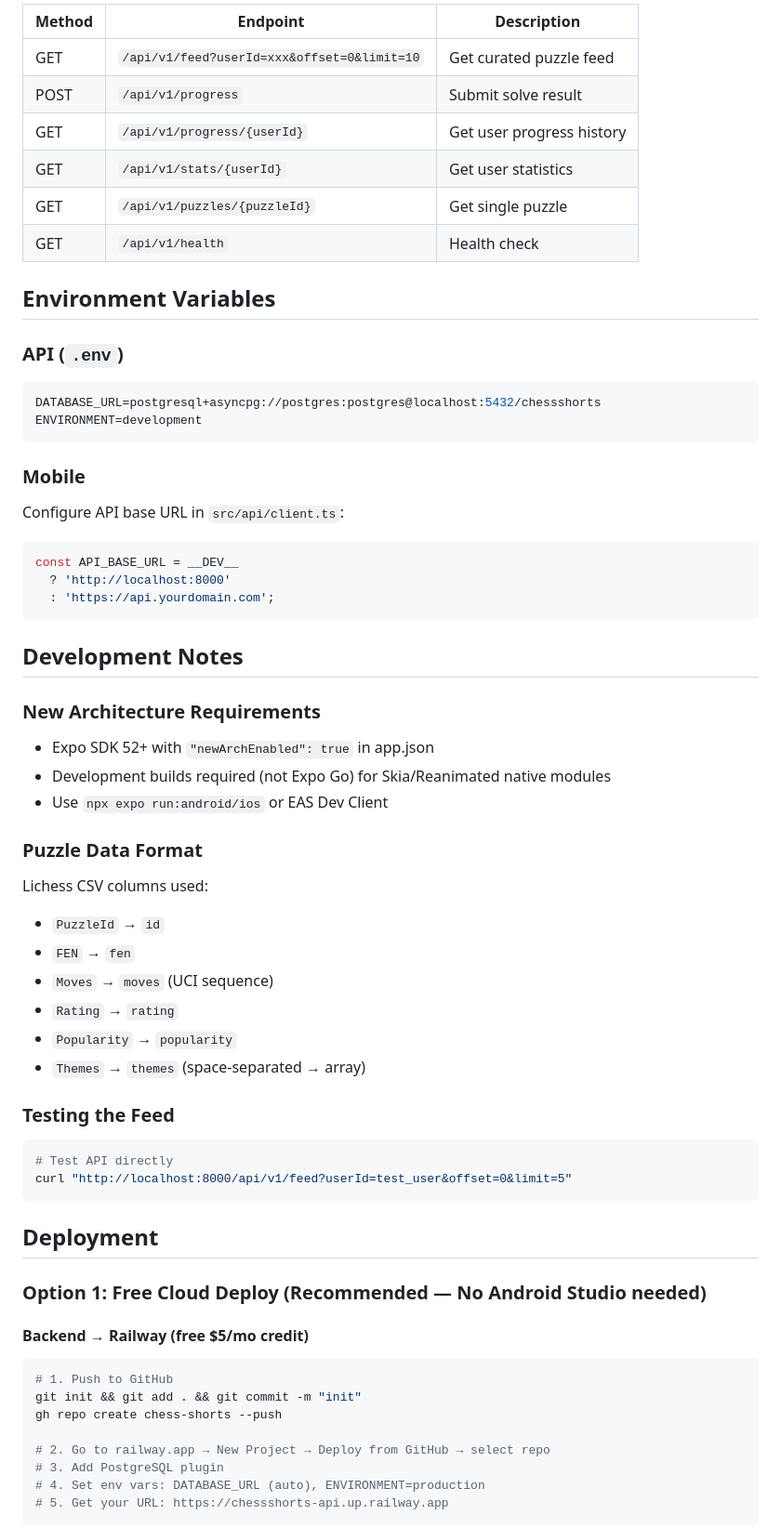
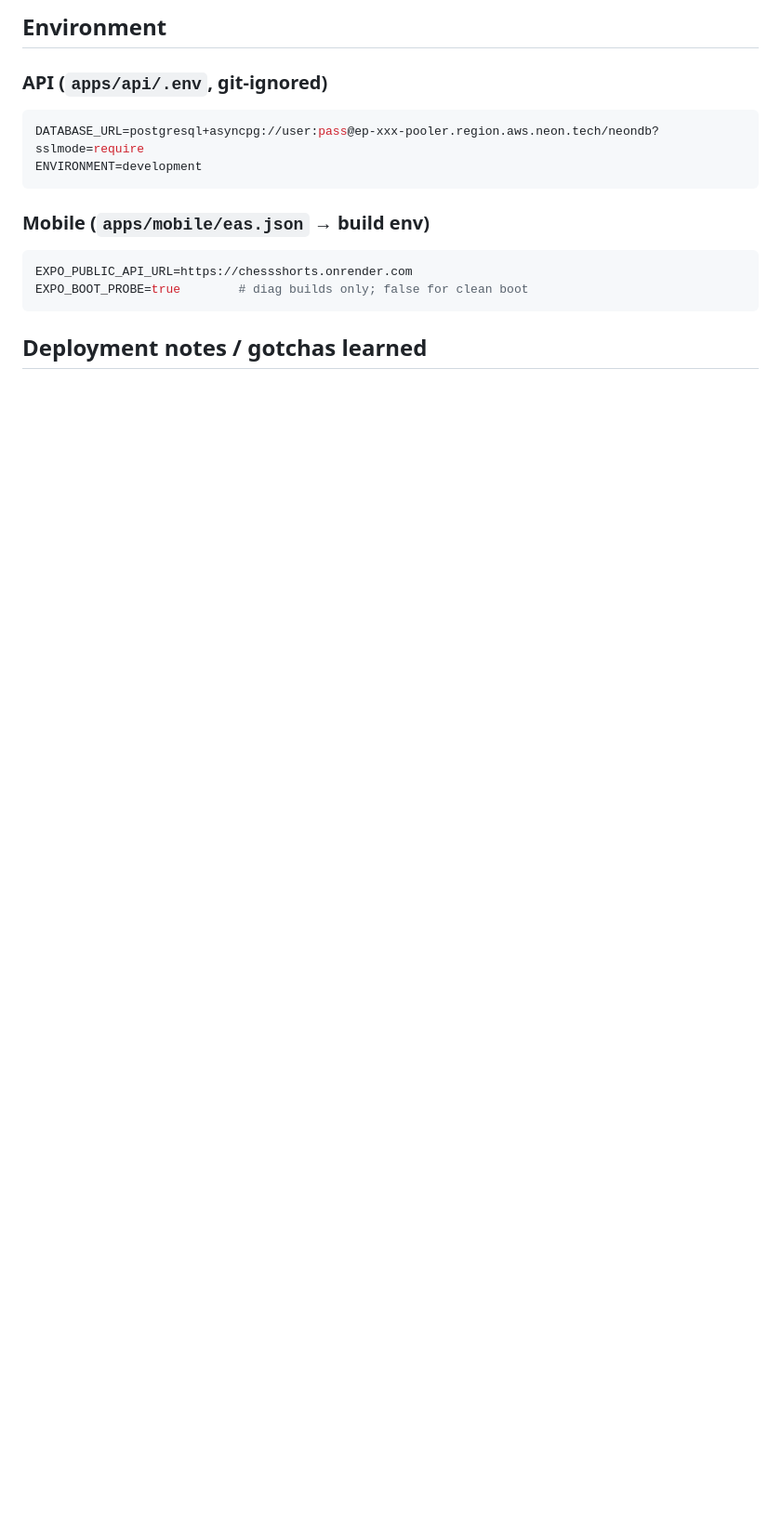
Before and after one commit to Impossibleclone/ChessShorts, a Markdown page: README.md, the part around one of its changes. Shown at 93% size. GitHub-like rendering; blank space fills up the shorter version.

````diff
--- a/README.md
+++ b/README.md
@@ -139,64 +117,19 @@ scripts/
 
-| Method | Endpoint | Description |
-|--------|----------|-------------|
-| GET | `/api/v1/feed?userId=xxx&offset=0&limit=10` | Get curated puzzle feed |
-| POST | `/api/v1/progress` | Submit solve result |
-| GET | `/api/v1/progress/{userId}` | Get user progress history |
-| GET | `/api/v1/stats/{userId}` | Get user statistics |
-| GET | `/api/v1/puzzles/{puzzleId}` | Get single puzzle |
-| GET | `/api/v1/health` | Health check |
+## Environment
 
-## Environment Variables
+### API (`apps/api/.env`, git-ignored)
 
-### API (`.env`)
 ```env
-DATABASE_URL=postgresql+asyncpg://postgres:postgres@localhost:5432/chessshorts
+DATABASE_URL=postgresql+asyncpg://user:pass@ep-xxx-pooler.region.aws.neon.tech/neondb?sslmode=require
 ENVIRONMENT=development
 ```
 
-### Mobile
-Configure API base URL in `src/api/client.ts`:
-```typescript
-const API_BASE_URL = __DEV__
-  ? 'http://localhost:8000'
-  : 'https://api.yourdomain.com';
+### Mobile (`apps/mobile/eas.json` → build env)
+
+```env
+EXPO_PUBLIC_API_URL=https://chessshorts.onrender.com
+EXPO_BOOT_PROBE=true        # diag builds only; false for clean boot
 ```
 
-## Development Notes
+## Deployment notes / gotchas learned
 
-### New Architecture Requirements
-- Expo SDK 52+ with `"newArchEnabled": true` in app.json
-- Development builds required (not Expo Go) for Skia/Reanimated native modules
-- Use `npx expo run:android/ios` or EAS Dev Client
-
-### Puzzle Data Format
-Lichess CSV columns used:
-- `PuzzleId` → `id`
-- `FEN` → `fen`
-- `Moves` → `moves` (UCI sequence)
-- `Rating` → `rating`
-- `Popularity` → `popularity`
-- `Themes` → `themes` (space-separated → array)
-
-### Testing the Feed
-```bash
-# Test API directly
-curl "http://localhost:8000/api/v1/feed?userId=test_user&offset=0&limit=5"
-```
-
-## Deployment
-
-### Option 1: Free Cloud Deploy (Recommended — No Android Studio needed)
-
-#### Backend → Railway (free $5/mo credit)
-```bash
-# 1. Push to GitHub
-git init && git add . && git commit -m "init"
-gh repo create chess-shorts --push
-
-# 2. Go to railway.app → New Project → Deploy from GitHub → select repo
-# 3. Add PostgreSQL plugin
-# 4. Set env vars: DATABASE_URL (auto), ENVIRONMENT=production
-# 5. Get your URL: https://chessshorts-api.up.railway.app
-```
-
````
Also changed, not shown: other parts of README.md (+85 -152 lines).
